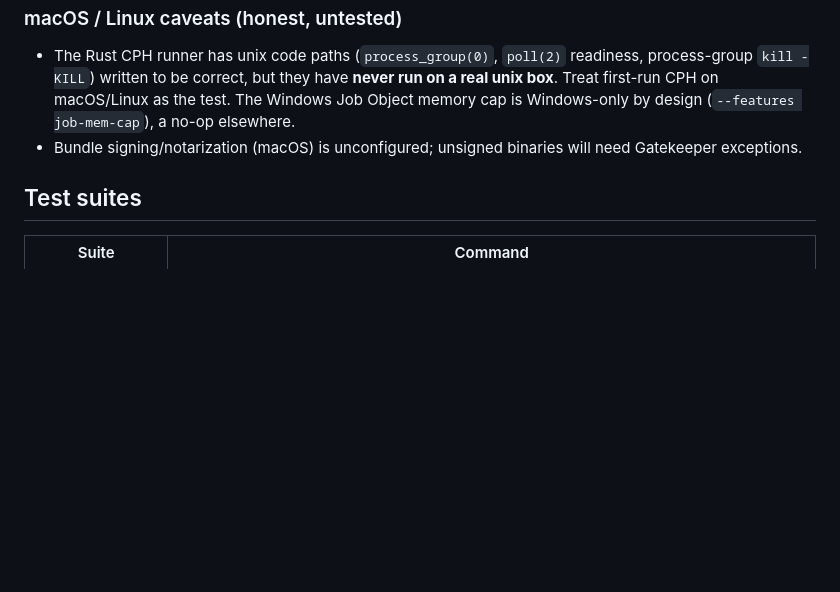
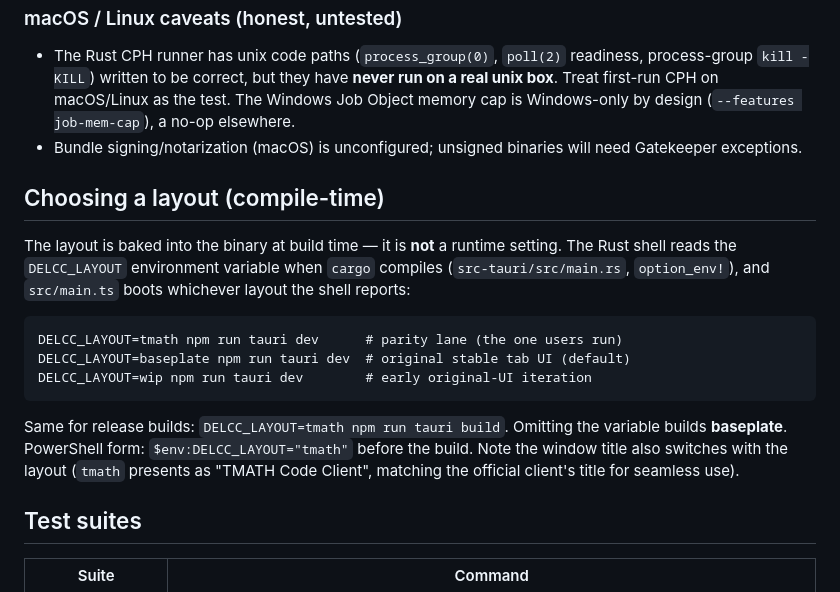
Before and after one commit to afalseskybroken/delcc, a Markdown page: docs/BUILDING.md, the part around the change. Rendered like a GitHub page; blank space fills up the shorter version.

````diff
--- a/docs/BUILDING.md
+++ b/docs/BUILDING.md
@@ -75,6 +75,24 @@ tokens live. Do not change it casually.
 - Bundle signing/notarization (macOS) is unconfigured; unsigned binaries will
   need Gatekeeper exceptions.
 
+## Choosing a layout (compile-time)
+
+The layout is baked into the binary at build time — it is **not** a runtime
+setting. The Rust shell reads the `DELCC_LAYOUT` environment variable when
+`cargo` compiles (`src-tauri/src/main.rs`, `option_env!`), and `src/main.ts`
+boots whichever layout the shell reports:
+
+```
+DELCC_LAYOUT=tmath npm run tauri dev      # parity lane (the one users run)
+DELCC_LAYOUT=baseplate npm run tauri dev  # original stable tab UI (default)
+DELCC_LAYOUT=wip npm run tauri dev        # early original-UI iteration
+```
+
+Same for release builds: `DELCC_LAYOUT=tmath npm run tauri build`. Omitting the
+variable builds **baseplate**. PowerShell form: `$env:DELCC_LAYOUT="tmath"` before
+the build. Note the window title also switches with the layout (`tmath` presents
+as "TMATH Code Client", matching the official client's title for seamless use).
+
 ## Test suites
 
 | Suite | Command |
````
Also changed, not shown: docs/BUILDING.vi.md (+18 -0 lines).
